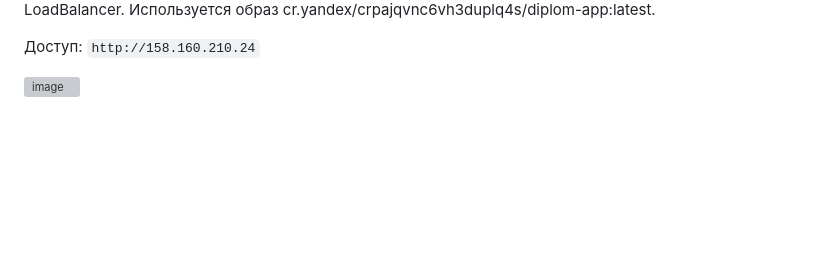
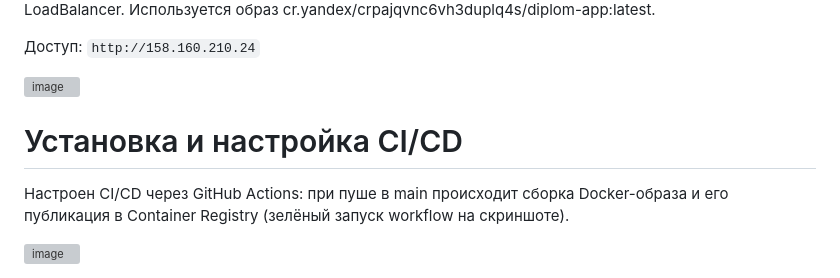
Before and after one commit to scorpelord/diplom-app, a Markdown page: README.md, the part around the change. GitHub-like rendering; blank space fills up the shorter version; grey boxes are pictures that could not be loaded.

```diff
--- a/README.md
+++ b/README.md
@@ -59,3 +59,9 @@
 Доступ: `http://158.160.210.24`
 
 <img width="820" height="180" alt="image" src="https://github.com/user-attachments/assets/df7ca0df-225c-4c0f-9c42-62cdd5bee215" />
+
+# Установка и настройка CI/CD
+
+Настроен CI/CD через GitHub Actions: при пуше в main происходит сборка Docker-образа и его публикация в Container Registry (зелёный запуск workflow на скриншоте).
+
+<img width="1902" height="896" alt="image" src="https://github.com/user-attachments/assets/6626cf6d-2aed-4f57-9e02-708c4e224ac3" />
```
